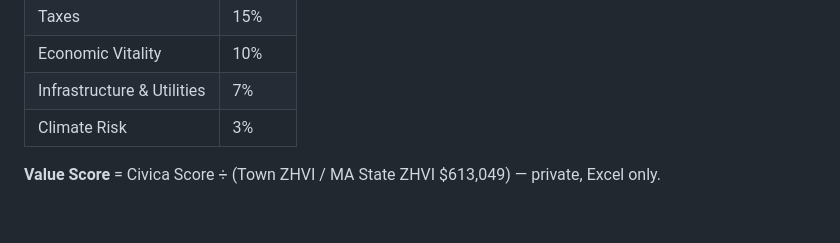
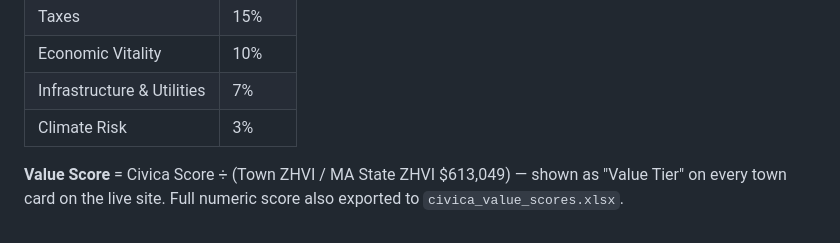
Before and after one commit to bluepenguin1234/civica, a Markdown page: README.md, the part around the change. Drawn GitHub-style.

```diff
--- a/README.md
+++ b/README.md
@@ -88,4 +88,4 @@ Previous HTML versions kept for reference. Do not edit.
 | Infrastructure & Utilities | 7% |
 | Climate Risk | 3% |
 
-**Value Score** = Civica Score ÷ (Town ZHVI / MA State ZHVI $613,049) — private, Excel only.
+**Value Score** = Civica Score ÷ (Town ZHVI / MA State ZHVI $613,049) — shown as "Value Tier" on every town card on the live site. Full numeric score also exported to `civica_value_scores.xlsx`.
```
Also changed, not shown: CIVICA_FOR_DUMMIES.md (+25 -7 lines).
